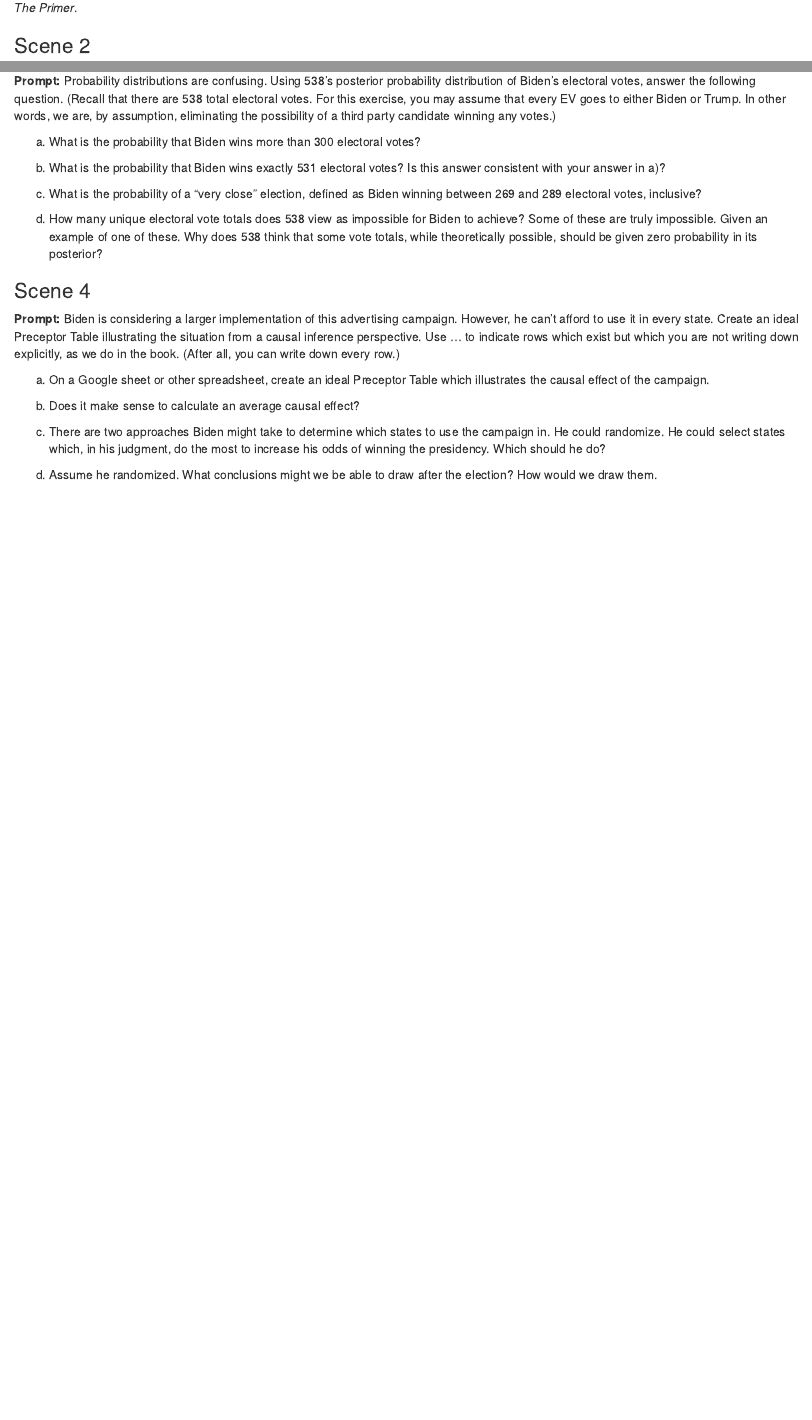
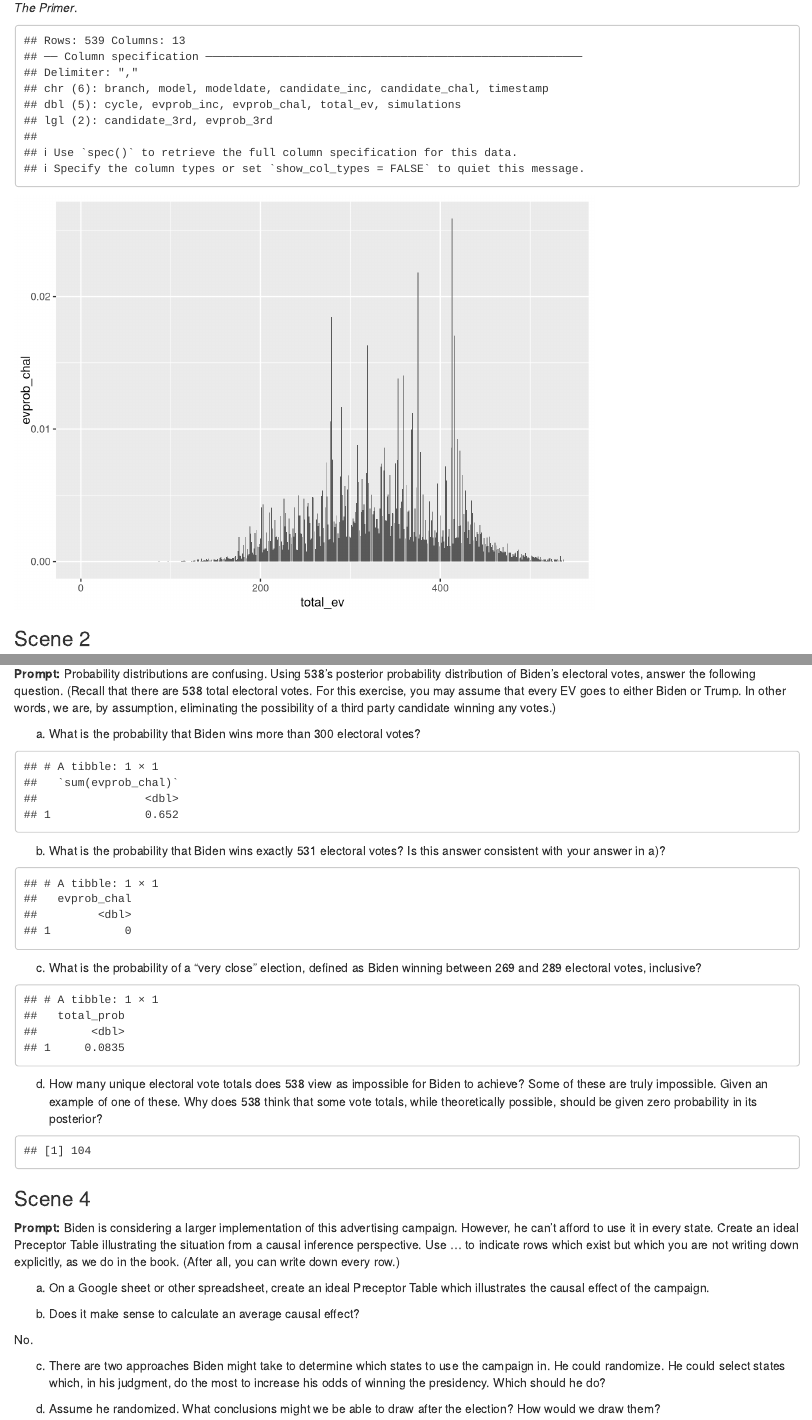
Before and after one commit to vladd-i/class-2020-10-06, an R Markdown document (week_5-A.Rmd): the page in a window 1100 px wide, from 140 px down, and a second part further down, joined at a grey line. Rendered offline with R 4.5, knitr and Pandoc, with nearby package versions.

Commit message:
initial commit

````diff
--- a/week_5-A.Rmd
+++ b/week_5-A.Rmd
@@ -13,6 +13,14 @@ library(tidyverse)
 
 **Prompt:** Create a graphic of the posterior distribution of the [538 forecast](https://projects.fivethirtyeight.com/2020-election-forecast/) for Biden's electoral vote total. Recall the example given in Chapter 5 of *The Primer*.
 
+```{r}
+data <- read_csv("data_538/election-forecasts-2020/presidential_ev_probabilities_2020.csv")
+
+View(data)
+
+ggplot(data, aes(total_ev, evprob_chal)) +
+  geom_col()
+```
 
 
 ### Scene 2
@@ -35,12 +43,37 @@ c) What does the actual Preceptor Table look like now?
 
 a) What is the probability that Biden wins more than 300 electoral votes?
 
+```{r}
+data %>%
+  filter(total_ev > 300) %>%
+  summarize(sum(evprob_chal))
+```
+
+
 b) What is the probability that Biden wins exactly 531 electoral votes? Is this answer consistent with your answer in a)?
+
+```{r}
+data %>%
+  filter(total_ev == 531) %>%
+  select(evprob_chal)
+```
 
 c) What is the probability of a "very close" election, defined as Biden winning between 269 and 289 electoral votes, inclusive?
 
+
+```{r}
+data %>%
+  filter(total_ev > 269 & total_ev < 289) %>%
+  summarize(total_prob = sum(evprob_chal))
+```
+
 d) How many unique electoral vote totals does 538 view as impossible for Biden to achieve? Some of these are truly impossible. Given an example of one of these. Why does 538 think that some vote totals, while theoretically possible, should be given zero probability in its posterior?
 
+```{r}
+data %>%
+  filter(evprob_chal == 0) %>%
+  nrow
+```
 
 
 
@@ -52,6 +85,8 @@ a) On a Google sheet or other spreadsheet, create an ideal Preceptor Table which
 
 b) Does it make sense to calculate an average causal effect?
 
+No.
+
 c) There are two approaches Biden might take to determine which states to use the campaign in. He could randomize. He could select states which, in his judgment, do the most to increase his odds of winning the presidency. Which should he do?
 
-d) Assume he randomized. What conclusions might we be able to draw after the election? How would we draw them.
+d) Assume he randomized. What conclusions might we be able to draw after the election? How would we draw them?
````
